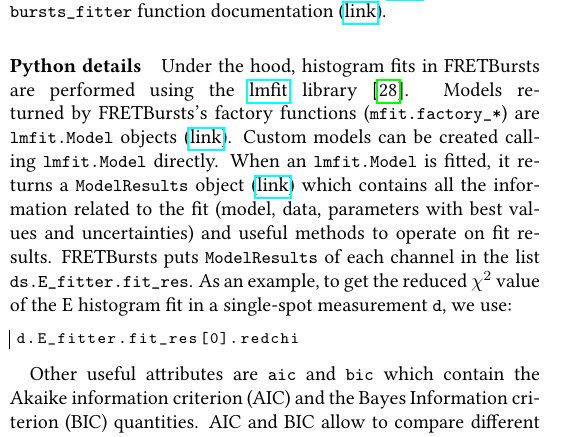
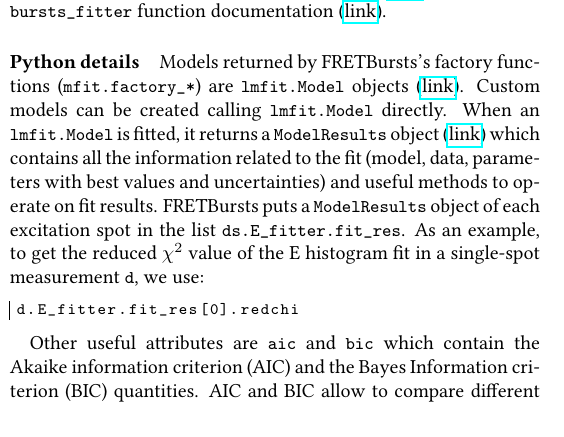
Before and after one commit to tritemio/fretbursts_paper, a LaTeX paper (main.tex, which reads Fitting.tex): part of one column of page 10 of 15, cut so that both start at the same text. Compiled offline with pdfLaTeX.

Commit message:
edited Fitting.tex

```diff
--- a/Fitting.tex
+++ b/Fitting.tex
@@ -60,8 +60,7 @@
 (\href{http://fretbursts.readthedocs.org/en/latest/plugins.html#fretbursts.burstlib_ext.bursts_fitter}{link}).
 
 \paragraph{Python details}
-Under the hood, histogram fits in FRETBursts are performed using the
-\href{http://lmfit.github.io/lmfit-py/}{lmfit} library~\cite{lmfit}.
+
 Models returned by FRETBursts's factory functions (\verb|mfit.factory_*|)
 are \verb|lmfit.Model| objects (\href{https://lmfit.github.io/lmfit-py/model.html}{link}).
 Custom models can be created calling \verb|lmfit.Model| directly.
@@ -69,7 +68,7 @@
 (\href{https://lmfit.github.io/lmfit-py/model.html#the-modelresult-class}{link})
 which contains all the information related to the fit (model, data,
 parameters with best values and uncertainties) and useful methods to operate on fit results.
-FRETBursts puts \verb|ModelResults| of each channel in the list
+FRETBursts puts a \verb|ModelResults| object of each excitation spot in the list
 \verb|ds.E_fitter.fit_res|.
 As an example, to get the reduced $\chi^2$ value of the E histogram fit in a
 single-spot measurement \verb|d|, we use:
@@ -81,6 +80,6 @@
 Other useful attributes are \verb|aic| and \verb|bic| which contain the
 Akaike information criterion (AIC) and the Bayes Information criterion (BIC)
 quantities. AIC and BIC allow to compare different models and
-to select the most approriate for the data at hand.
+to select the most appropriate for the data at hand.
 
 Example of defining and modifying models for fitting are provided in
```
Also changed, not shown: Fitting.tex (4 more changed lines).
